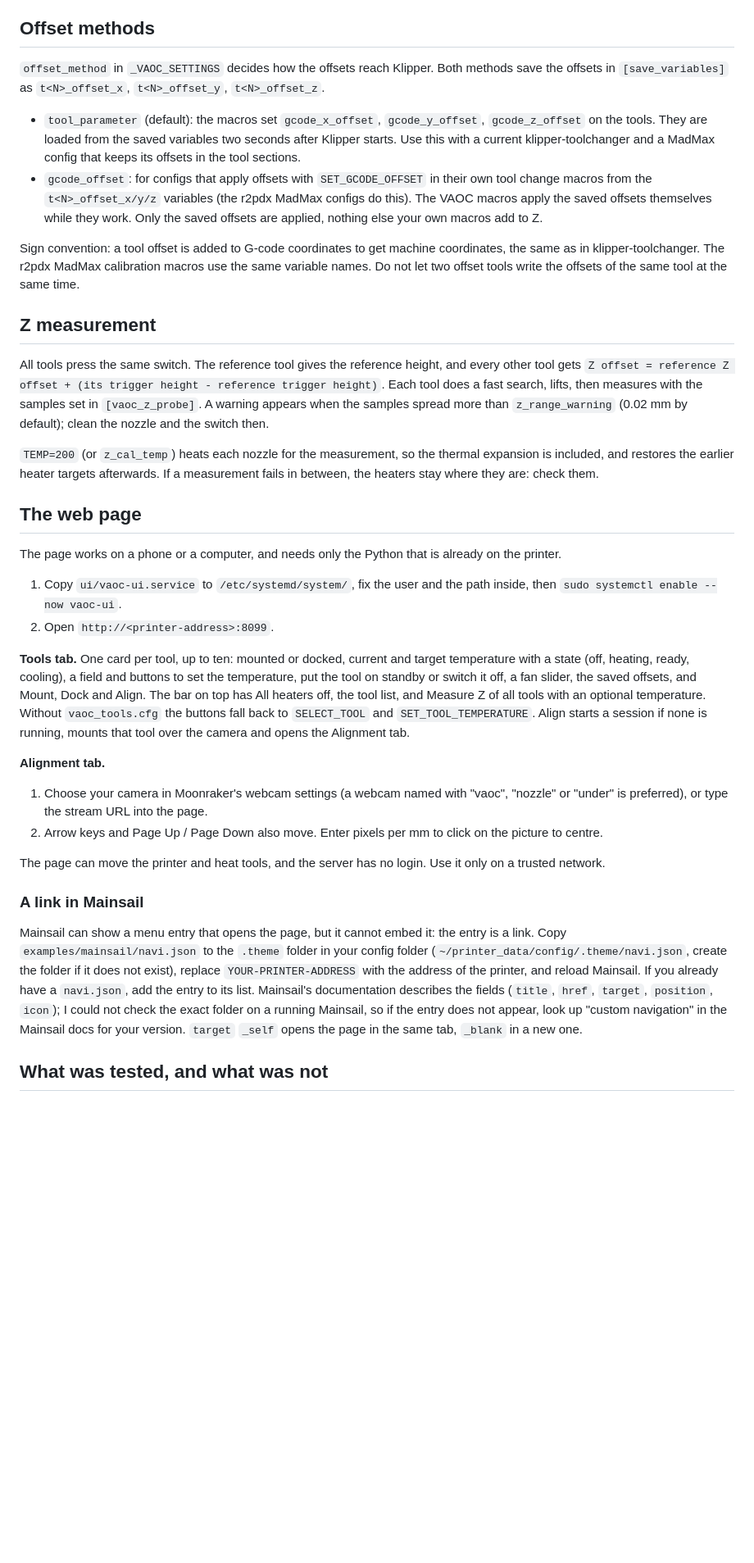
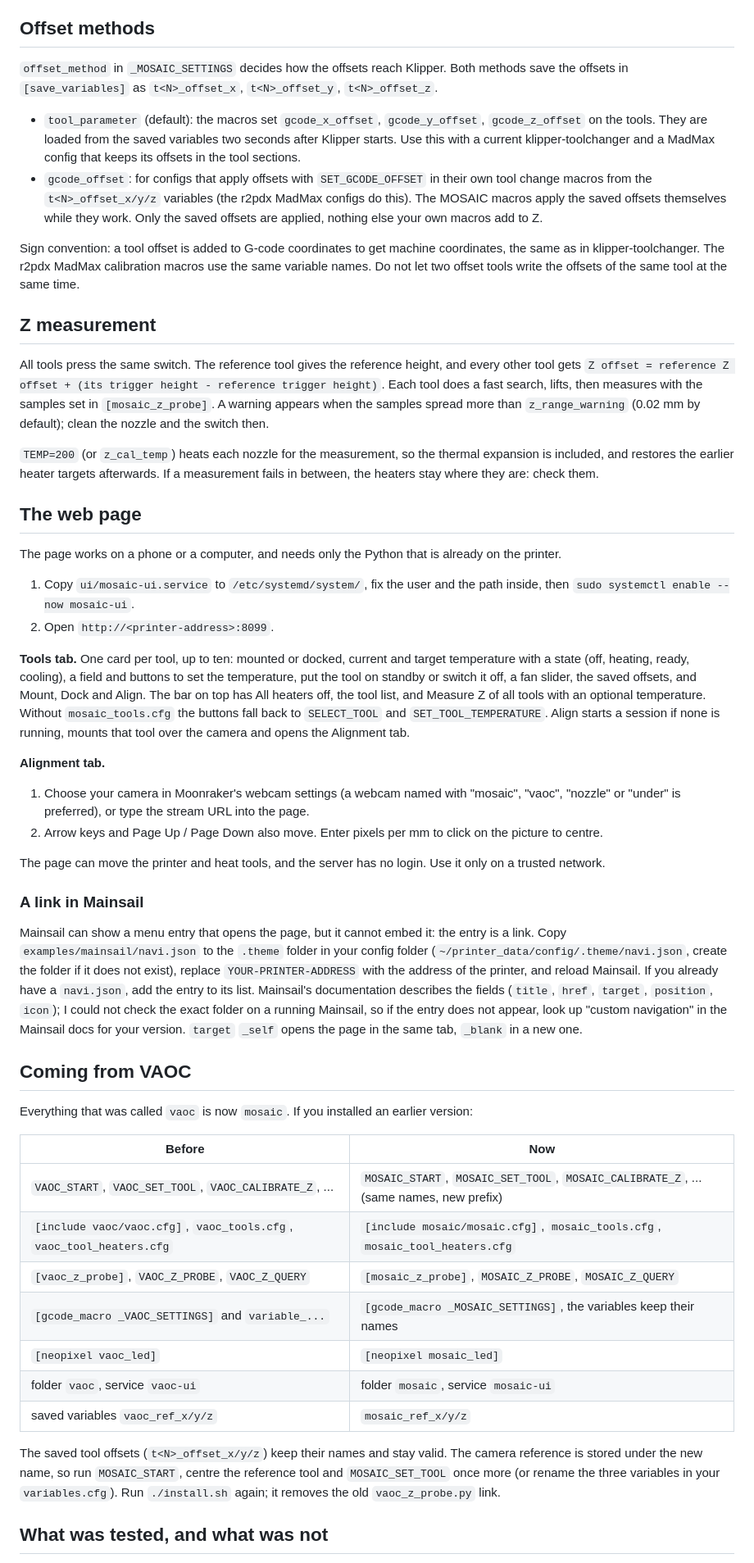
Before and after one commit to Slimohan/MOSAIC, a Markdown page: README.md, the part around one of its changes. Shown at 82% size. Rendered like a GitHub page; blank space fills up the shorter version.

```diff
--- a/README.md
+++ b/README.md
@@ -172,14 +183,14 @@ That is deliberate: klipper-toolchanger forgets the mounted tool after any G-cod
 
 ## Offset methods
 
-`offset_method` in `_VAOC_SETTINGS` decides how the offsets reach Klipper. Both methods save the offsets
+`offset_method` in `_MOSAIC_SETTINGS` decides how the offsets reach Klipper. Both methods save the offsets
 in `[save_variables]` as `t<N>_offset_x`, `t<N>_offset_y`, `t<N>_offset_z`.
 
 - `tool_parameter` (default): the macros set `gcode_x_offset`, `gcode_y_offset`, `gcode_z_offset` on the
   tools. They are loaded from the saved variables two seconds after Klipper starts. Use this with a
   current klipper-toolchanger and a MadMax config that keeps its offsets in the tool sections.
 - `gcode_offset`: for configs that apply offsets with `SET_GCODE_OFFSET` in their own tool change macros
-  from the `t<N>_offset_x/y/z` variables (the r2pdx MadMax configs do this). The VAOC macros apply the
+  from the `t<N>_offset_x/y/z` variables (the r2pdx MadMax configs do this). The MOSAIC macros apply the
   saved offsets themselves while they work. Only the saved offsets are applied, nothing else your own
   macros add to Z.
 
@@ -191,7 +202,7 @@ the offsets of the same tool at the same time.
 
 All tools press the same switch. The reference tool gives the reference height, and every other tool
 gets `Z offset = reference Z offset + (its trigger height - reference trigger height)`. Each tool does a
-fast search, lifts, then measures with the samples set in `[vaoc_z_probe]`. A warning appears when the
+fast search, lifts, then measures with the samples set in `[mosaic_z_probe]`. A warning appears when the
 samples spread more than `z_range_warning` (0.02 mm by default); clean the nozzle and the switch then.
 
 `TEMP=200` (or `z_cal_temp`) heats each nozzle for the measurement, so the thermal expansion is
@@ -202,20 +213,20 @@ the heaters stay where they are: check them.
 
 The page works on a phone or a computer, and needs only the Python that is already on the printer.
 
-1. Copy `ui/vaoc-ui.service` to `/etc/systemd/system/`, fix the user and the path inside, then
-   `sudo systemctl enable --now vaoc-ui`.
+1. Copy `ui/mosaic-ui.service` to `/etc/systemd/system/`, fix the user and the path inside, then
+   `sudo systemctl enable --now mosaic-ui`.
 2. Open `http://<printer-address>:8099`.
 
 **Tools tab.** One card per tool, up to ten: mounted or docked, current and target temperature with a
 state (off, heating, ready, cooling), a field and buttons to set the temperature, put the tool on standby or
 switch it off, a fan slider, the saved offsets, and Mount, Dock and Align. The bar on top has All heaters off,
-the tool list, and Measure Z of all tools with an optional temperature. Without `vaoc_tools.cfg` the buttons
+the tool list, and Measure Z of all tools with an optional temperature. Without `mosaic_tools.cfg` the buttons
 fall back to `SELECT_TOOL` and `SET_TOOL_TEMPERATURE`. Align starts a session if none is running, mounts that tool over
 the camera and opens the Alignment tab.
 
 **Alignment tab.**
 
-1. Choose your camera in Moonraker's webcam settings (a webcam named with "vaoc", "nozzle" or "under" is
+1. Choose your camera in Moonraker's webcam settings (a webcam named with "mosaic", "vaoc", "nozzle" or "under" is
    preferred), or type the stream URL into the page.
 2. Arrow keys and Page Up / Page Down also move. Enter pixels per mm to click on the picture to centre.
 
@@ -231,6 +242,24 @@ fields (`title`, `href`, `target`, `position`, `icon`); I could not check the ex
 Mainsail, so if the entry does not appear, look up "custom navigation" in the Mainsail docs for your version.
 `target` `_self` opens the page in the same tab, `_blank` in a new one.
 
+## Coming from VAOC
+
+Everything that was called `vaoc` is now `mosaic`. If you installed an earlier version:
+
+| Before | Now |
+|---|---|
+| `VAOC_START`, `VAOC_SET_TOOL`, `VAOC_CALIBRATE_Z`, ... | `MOSAIC_START`, `MOSAIC_SET_TOOL`, `MOSAIC_CALIBRATE_Z`, ... (same names, new prefix) |
+| `[include vaoc/vaoc.cfg]`, `vaoc_tools.cfg`, `vaoc_tool_heaters.cfg` | `[include mosaic/mosaic.cfg]`, `mosaic_tools.cfg`, `mosaic_tool_heaters.cfg` |
+| `[vaoc_z_probe]`, `VAOC_Z_PROBE`, `VAOC_Z_QUERY` | `[mosaic_z_probe]`, `MOSAIC_Z_PROBE`, `MOSAIC_Z_QUERY` |
+| `[gcode_macro _VAOC_SETTINGS]` and `variable_...` | `[gcode_macro _MOSAIC_SETTINGS]`, the variables keep their names |
+| `[neopixel vaoc_led]` | `[neopixel mosaic_led]` |
+| folder `vaoc`, service `vaoc-ui` | folder `mosaic`, service `mosaic-ui` |
+| saved variables `vaoc_ref_x/y/z` | `mosaic_ref_x/y/z` |
+
+The saved tool offsets (`t<N>_offset_x/y/z`) keep their names and stay valid. The camera reference is stored under the new
+name, so run `MOSAIC_START`, centre the reference tool and `MOSAIC_SET_TOOL` once more (or rename the three
+variables in your `variables.cfg`). Run `./install.sh` again; it removes the old `vaoc_z_probe.py` link.
+
 ## What was tested, and what was not
 
 Tested, on Klipper and on Kalico, in batch mode with the real klipper-toolchanger and a three tool test
```
Also changed, not shown: other parts of README.md (+61 -47 lines), assets/mosaic-icon-512.png (added), assets/mosaic-social.png (added), 22 other files.
